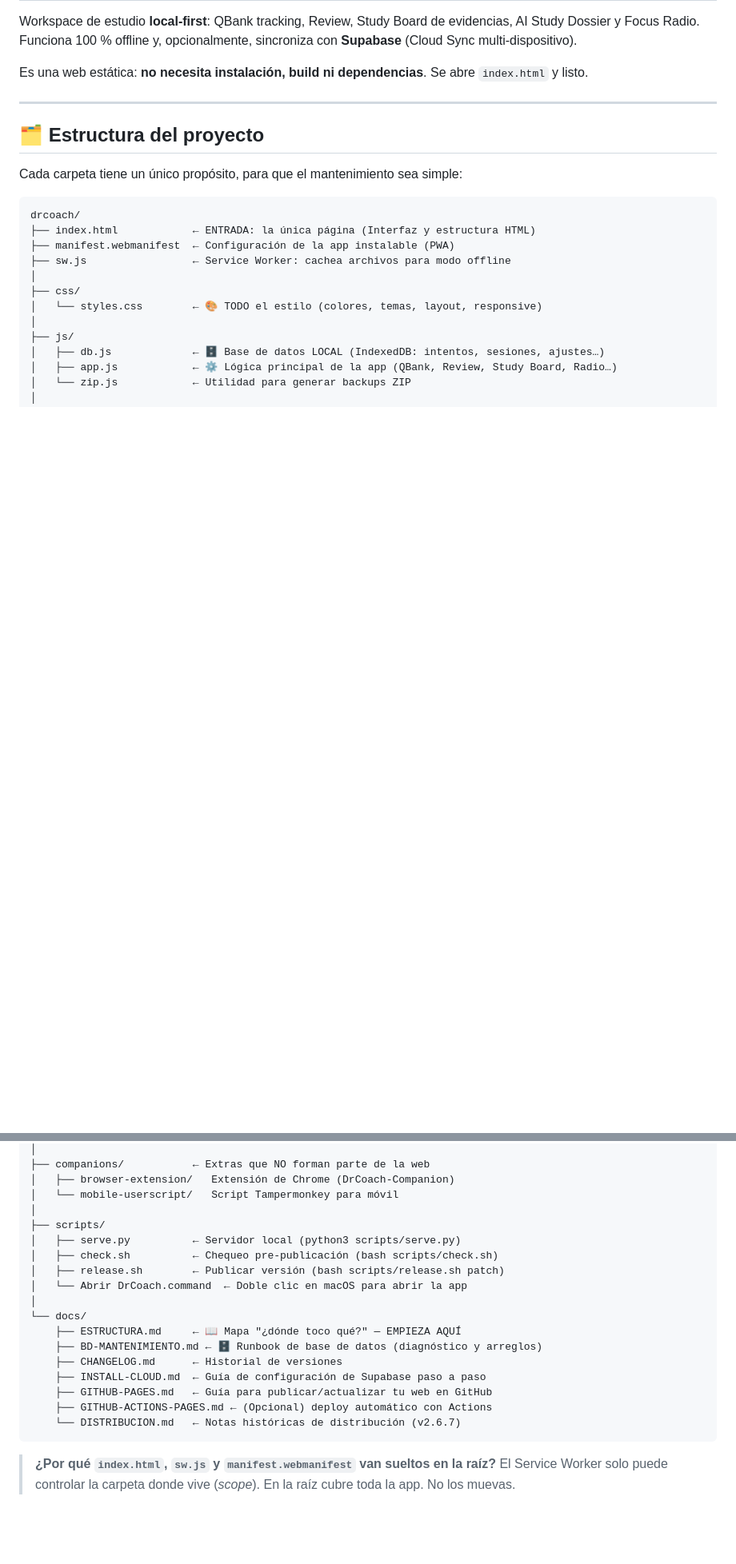
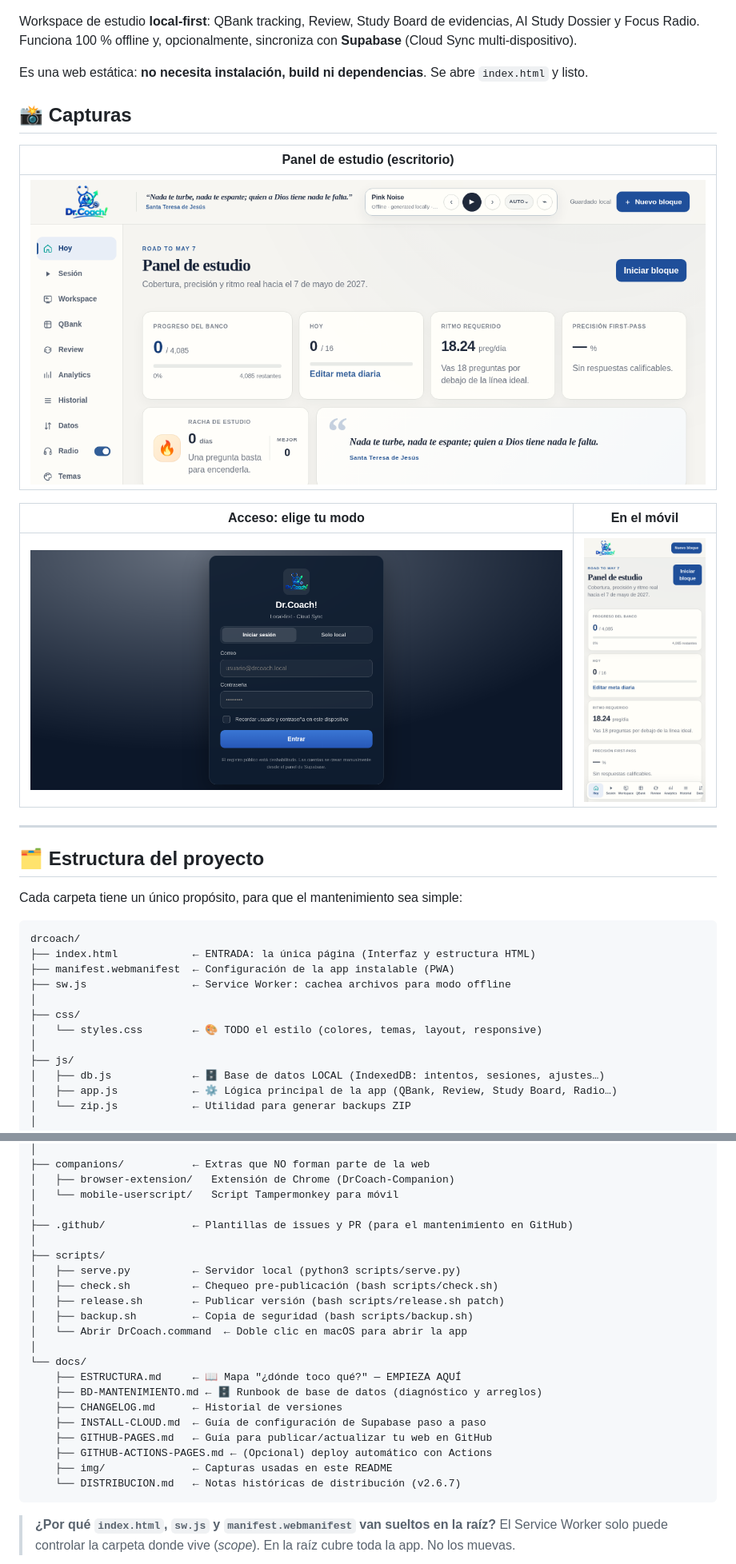
Before and after one commit to ganon1231231/todo-app, a Markdown page: README.md, 2 parts joined by grey strips. Shown: that part at 80% size. Rendered like a GitHub page; pictures changed too: docs/img/escritorio-hoy.png (added), docs/img/gate-login.png (added), docs/img/movil-hoy.png (added); blank space fills up the shorter version.

Commit message:
Herramientas de respaldo y plantillas de GitHub: backup.sh, .github (issues/PR), capturas del README, release.sh multiplataforma (sin sed -i) con insignia auto-actualizable

````diff
--- a/README.md
+++ b/README.md
@@ -3,6 +7,16 @@
 Workspace de estudio **local-first**: QBank tracking, Review, Study Board de evidencias, AI Study Dossier y Focus Radio. Funciona 100 % offline y, opcionalmente, sincroniza con **Supabase** (Cloud Sync multi-dispositivo).
 
 Es una web estática: **no necesita instalación, build ni dependencias**. Se abre `index.html` y listo.
+
+## 📸 Capturas
+
+| Panel de estudio (escritorio) |
+|---|
+| ![Panel de estudio de Dr.Coach! en escritorio: tarjetas de progreso del banco, meta diaria, ritmo requerido y racha de estudio](docs/img/escritorio-hoy.png) |
+
+| Acceso: elige tu modo | En el móvil |
+|---|---|
+| ![Pantalla de acceso: iniciar sesión con Supabase o entrar en modo local sin cuenta](docs/img/gate-login.png) | ![Vista móvil del panel con barra de navegación inferior y tarjetas apiladas](docs/img/movil-hoy.png) |
 
 ---
 
@@ -46,10 +60,13 @@ drcoach/
 │   ├── browser-extension/   Extensión de Chrome (DrCoach-Companion)
 │   └── mobile-userscript/   Script Tampermonkey para móvil
 │
+├── .github/              ← Plantillas de issues y PR (para el mantenimiento en GitHub)
+│
 ├── scripts/
 │   ├── serve.py          ← Servidor local (python3 scripts/serve.py)
 │   ├── check.sh          ← Chequeo pre-publicación (bash scripts/check.sh)
 │   ├── release.sh        ← Publicar versión (bash scripts/release.sh patch)
+│   ├── backup.sh         ← Copia de seguridad (bash scripts/backup.sh)
 │   └── Abrir DrCoach.command  ← Doble clic en macOS para abrir la app
 │
 └── docs/
@@ -59,6 +76,7 @@ drcoach/
     ├── INSTALL-CLOUD.md  ← Guía de configuración de Supabase paso a paso
     ├── GITHUB-PAGES.md   ← Guía para publicar/actualizar tu web en GitHub
     ├── GITHUB-ACTIONS-PAGES.md ← (Opcional) deploy automático con Actions
+    ├── img/              ← Capturas usadas en este README
     └── DISTRIBUCION.md   ← Notas históricas de distribución (v2.6.7)
 ```
 
````
Also changed, not shown: other parts of README.md (+7 -2 lines), .github/ISSUE_TEMPLATE/bug_report.md (added, +53 -0 lines), .github/ISSUE_TEMPLATE/feature_request.md (added, +28 -0 lines), .github/PULL_REQUEST_TEMPLATE.md (added, +26 -0 lines), docs/CHANGELOG.md (+6 -2 lines), 4 other files.
